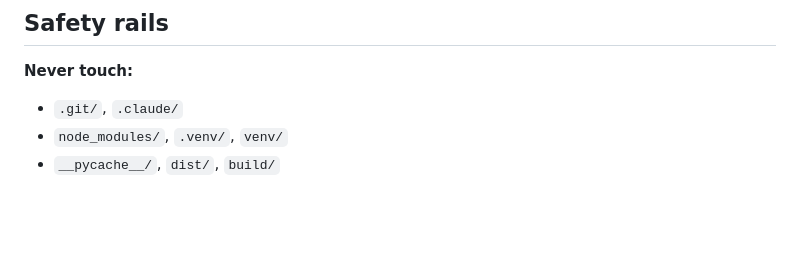
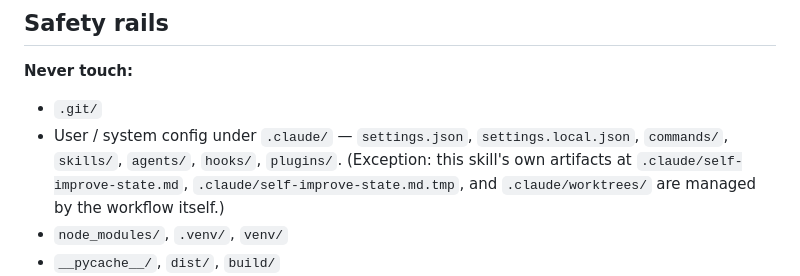
Before and after one commit to ttxs69/coding-agent-eval, a Markdown page: self-improve-skill/SKILL.md, the part around the change. GitHub-like rendering; blank space fills up the shorter version.

Commit message:
fix(self-improve): scope `.claude/` safety rail to user config only
The original rule "Never touch `.claude/`" forbade the workflow's own
state file and worktree directory, which the workflow needs to write.
Narrowed to user/system config (settings, commands, skills, agents,
hooks, plugins) with an explicit exception for the skill's own artifacts.

Same fix applied to the design spec for consistency.

Co-Authored-By: Claude Opus 4.7 <noreply@anthropic.com>

```diff
--- a/self-improve-skill/SKILL.md
+++ b/self-improve-skill/SKILL.md
@@ -169,7 +169,8 @@ Any one triggers end-of-run:
 ## Safety rails
 
 **Never touch:**
-- `.git/`, `.claude/`
+- `.git/`
+- User / system config under `.claude/` — `settings.json`, `settings.local.json`, `commands/`, `skills/`, `agents/`, `hooks/`, `plugins/`. (Exception: this skill's own artifacts at `.claude/self-improve-state.md`, `.claude/self-improve-state.md.tmp`, and `.claude/worktrees/` are managed by the workflow itself.)
 - `node_modules/`, `.venv/`, `venv/`
 - `__pycache__/`, `dist/`, `build/`
 - Lockfiles (`uv.lock`, `package-lock.json`, `Cargo.lock`, `go.sum`) unless the candidate is explicitly a `deps` change
```
Also changed, not shown: 1 other file.
